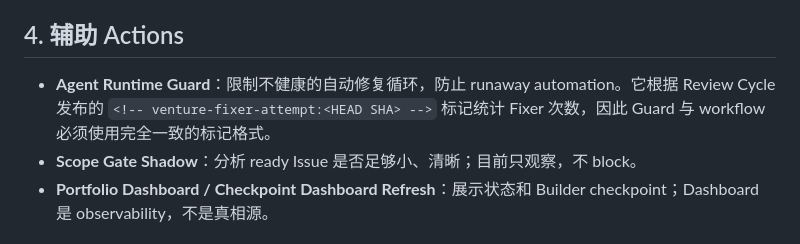
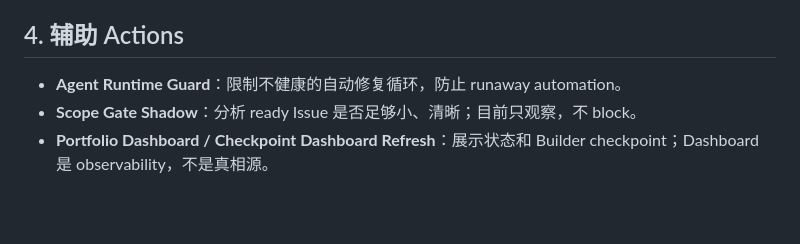
Before and after one commit to Jinqiudong/venture-lab, a Markdown page: docs/AUTONOMOUS_FLOW.zh-CN.md, the part around the change. Rendered like a GitHub page; blank space fills up the shorter version.

```diff
--- a/docs/AUTONOMOUS_FLOW.zh-CN.md
+++ b/docs/AUTONOMOUS_FLOW.zh-CN.md
@@ -65,7 +65,7 @@ PR 创建/更新后，产品 repo 自己的 Actions 开始跑。结果绑定精
 
 ## 4. 辅助 Actions
 
-- **Agent Runtime Guard**：限制不健康的自动修复循环，防止 runaway automation。它根据 Review Cycle 发布的 `<!-- venture-fixer-attempt:<HEAD SHA> -->` 标记统计 Fixer 次数，因此 Guard 与 workflow 必须使用完全一致的标记格式。
+- **Agent Runtime Guard**：限制不健康的自动修复循环，防止 runaway automation。
 - **Scope Gate Shadow**：分析 ready Issue 是否足够小、清晰；目前只观察，不 block。
 - **Portfolio Dashboard / Checkpoint Dashboard Refresh**：展示状态和 Builder checkpoint；Dashboard 是 observability，不是真相源。
 
```
